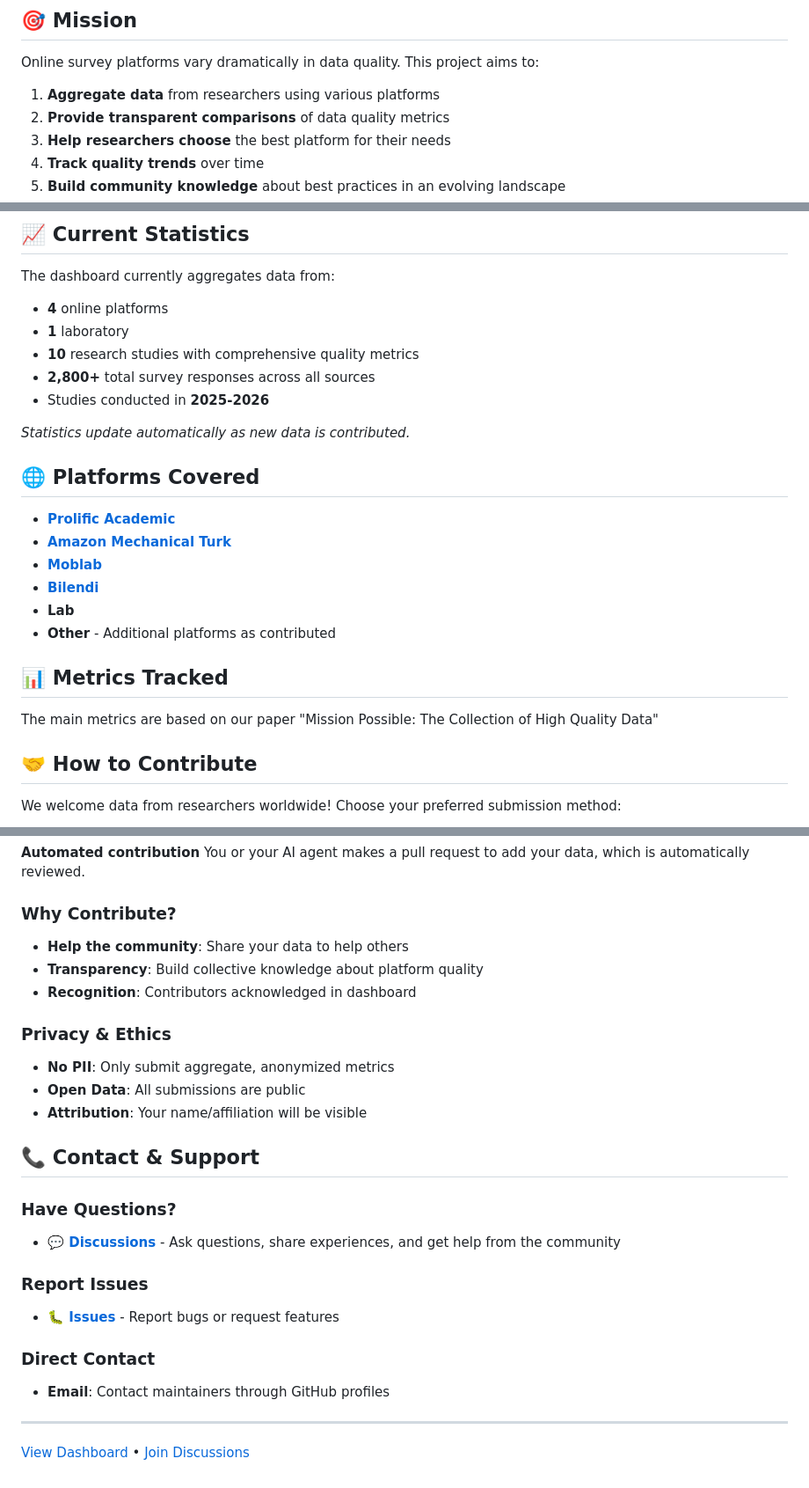
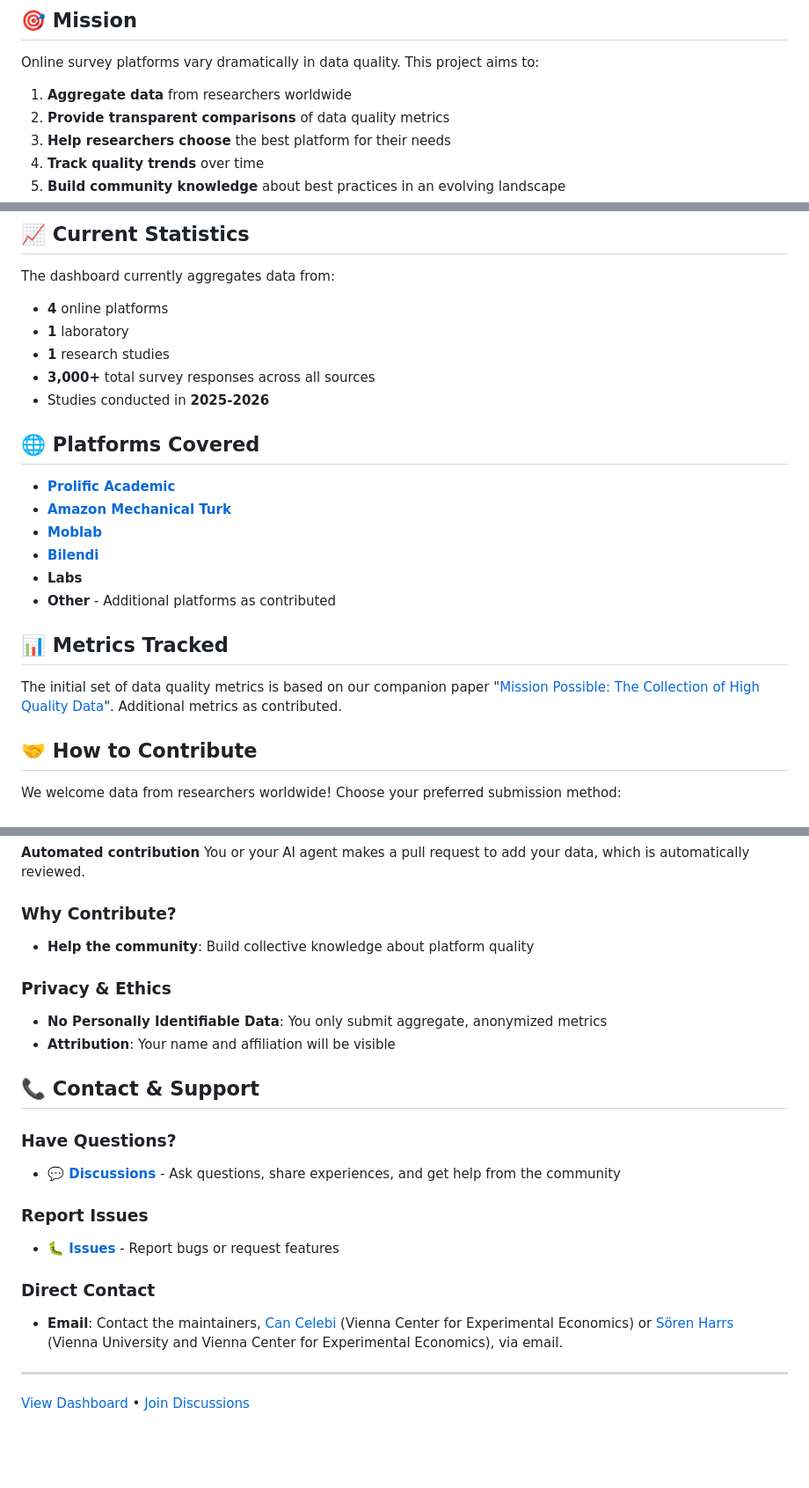
Before and after one commit to survey-data-quality-lab/data-quality-hub, a Markdown page: README.md, 3 parts joined by grey strips. Shown at 88% size. GitHub-like rendering; blank space fills up the shorter version.

Commit message:
Revise README for accuracy and clarity
Updated statistics and improved clarity in the README.

```diff
--- a/README.md
+++ b/README.md
@@ -12,7 +12,7 @@
 
 Online survey platforms vary dramatically in data quality. This project aims to:
 
-1. **Aggregate data** from researchers using various platforms
+1. **Aggregate data** from researchers worldwide
 2. **Provide transparent comparisons** of data quality metrics
 3. **Help researchers choose** the best platform for their needs
 4. **Track quality trends** over time
@@ -31,11 +31,9 @@ Online survey platforms vary dramatically in data quality. This project aims to:
 The dashboard currently aggregates data from:
 - **4** online platforms
 - **1** laboratory
-- **10** research studies with comprehensive quality metrics
-- **2,800+** total survey responses across all sources
+- **1** research studies
+- **3,000+** total survey responses across all sources
 - Studies conducted in **2025-2026**
-
-*Statistics update automatically as new data is contributed.*
 
 ## 🌐 Platforms Covered
 
@@ -43,13 +41,13 @@ The dashboard currently aggregates data from:
 - **[Amazon Mechanical Turk](https://www.mturk.com)**
 - **[Moblab](https://www.moblab.com)**
 - **[Bilendi](https://www.bilendi.com)**
-- **Lab**
+- **Labs**
 - **Other** - Additional platforms as contributed
 
 
 ## 📊 Metrics Tracked
 
-The main metrics are based on our paper "Mission Possible: The Collection of High Quality Data"
+The initial set of data quality metrics is based on our companion paper "[Mission Possible: The Collection of High Quality Data](https://github.com/survey-data-quality-lab/mission-possible/blob/main/paper/DataQuality_Mar2026.pdf)". Additional metrics as contributed.
 
 
 ## 🤝 How to Contribute
@@ -66,15 +64,12 @@ We welcome data from researchers worldwide! Choose your preferred submission met
 
 ### Why Contribute?
 
-- **Help the community**: Share your data to help others
-- **Transparency**: Build collective knowledge about platform quality
-- **Recognition**: Contributors acknowledged in dashboard
+- **Help the community**: Build collective knowledge about platform quality
 
 ### Privacy & Ethics
 
-- **No PII**: Only submit aggregate, anonymized metrics
-- **Open Data**: All submissions are public
-- **Attribution**: Your name/affiliation will be visible
+- **No Personally Identifiable Data**: You only submit aggregate, anonymized metrics
+- **Attribution**: Your name and affiliation will be visible
 
 
 ## 📞 Contact & Support
@@ -89,7 +84,7 @@ We welcome data from researchers worldwide! Choose your preferred submission met
 
 ### Direct Contact
 
-- **Email**: Contact maintainers through GitHub profiles
+- **Email**: Contact the maintainers, [Can Celebi](mailto:can.celebi@univie.ac.at) (Vienna Center for Experimental Economics) or [Sören Harrs](mailto:soeren.harrs@univie.ac.at) (Vienna University and Vienna Center for Experimental Economics), via email.
 
 ---
 [View Dashboard](https://survey-data-quality-lab.github.io/data-quality-hub/) • [Join Discussions](https://github.com/survey-data-quality-lab/data-quality-hub/discussions)
```
